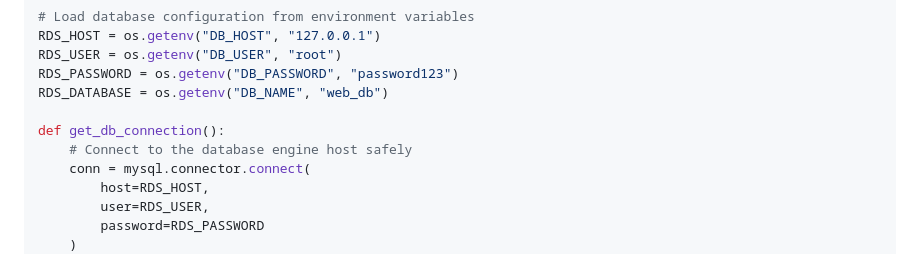
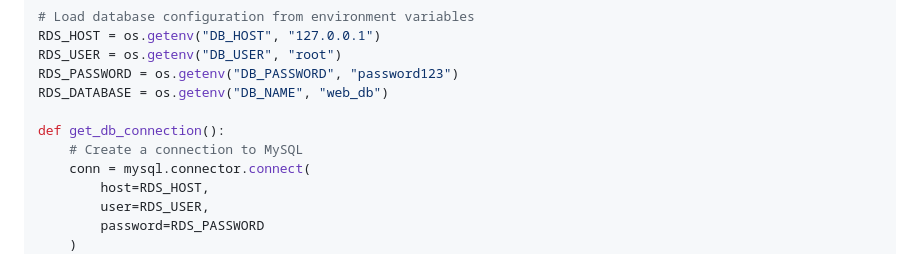
Before and after one commit to bilalamjad-devops/ec2-rds, a Markdown page: README.md, the part around the change. GitHub-like rendering.

```diff
--- a/README.md
+++ b/README.md
@@ -20,7 +20,7 @@ RDS_PASSWORD = os.getenv("DB_PASSWORD", "password123")
 RDS_DATABASE = os.getenv("DB_NAME", "web_db")
 
 def get_db_connection():
-    # Connect to the database engine host safely
+    # Create a connection to MySQL
     conn = mysql.connector.connect(
         host=RDS_HOST,
         user=RDS_USER,
```
